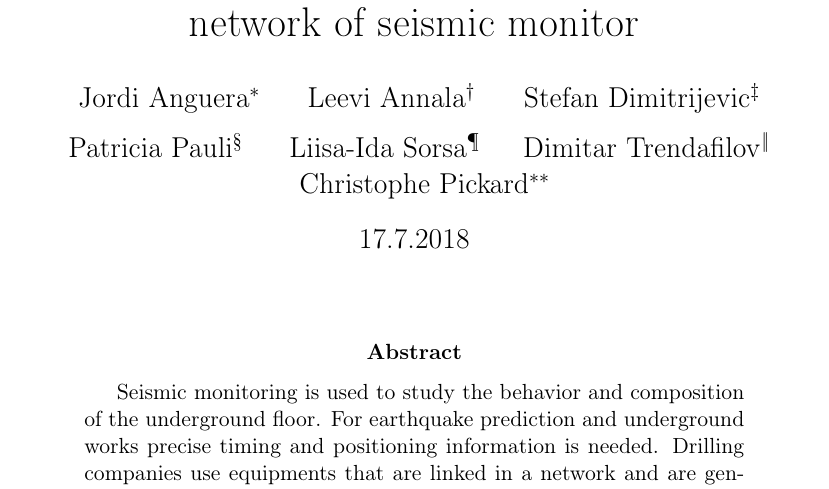
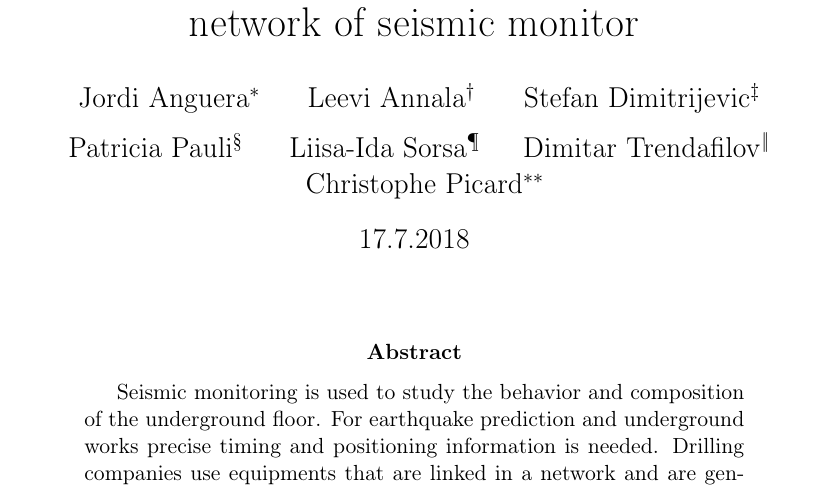
Before and after one commit to janguera/seismic-monitors-time-delay, a LaTeX paper (report.tex): part of page 1 of 9, cut so that both start at the same text. Compiled offline with pdfLaTeX.

Commit message:
Update report.tex

```diff
--- a/report.tex
+++ b/report.tex
@@ -32,7 +32,7 @@
 \newcommand\todo[1]{{\color{red}!!!TODO: #1}}
 \DeclareMathOperator{\tr}{\mathrm{tr}}
 
-\author{Jordi Anguera\thanks{Autonomous University of Barcelona, Spain} \and Leevi Annala\thanks{University of Jyväskylä, Finland} \and Stefan Dimitrijevic\thanks{University of Novi Sad, Serbia} \and Patricia Pauli\thanks{Technical University of Darmstadt, Germany} \and Liisa-Ida Sorsa\thanks{Tampere University of Technology, Finland} \and Dimitar Trendafilov\thanks{University of Sofia ''St. Kliment Ohridski'', Bulgaria} \and Christophe Pickard\thanks{University of Grenoble Alpes and Grenoble INP, France}}
+\author{Jordi Anguera\thanks{Autonomous University of Barcelona, Spain} \and Leevi Annala\thanks{University of Jyväskylä, Finland} \and Stefan Dimitrijevic\thanks{University of Novi Sad, Serbia} \and Patricia Pauli\thanks{Technical University of Darmstadt, Germany} \and Liisa-Ida Sorsa\thanks{Tampere University of Technology, Finland} \and Dimitar Trendafilov\thanks{University of Sofia ''St. Kliment Ohridski'', Bulgaria} \and Christophe Picard\thanks{University of Grenoble Alpes and Grenoble INP, France}}
 \title{Modeling effect of time delay for large network of seismic monitor}
 \date{17.7.2018}
 
```
